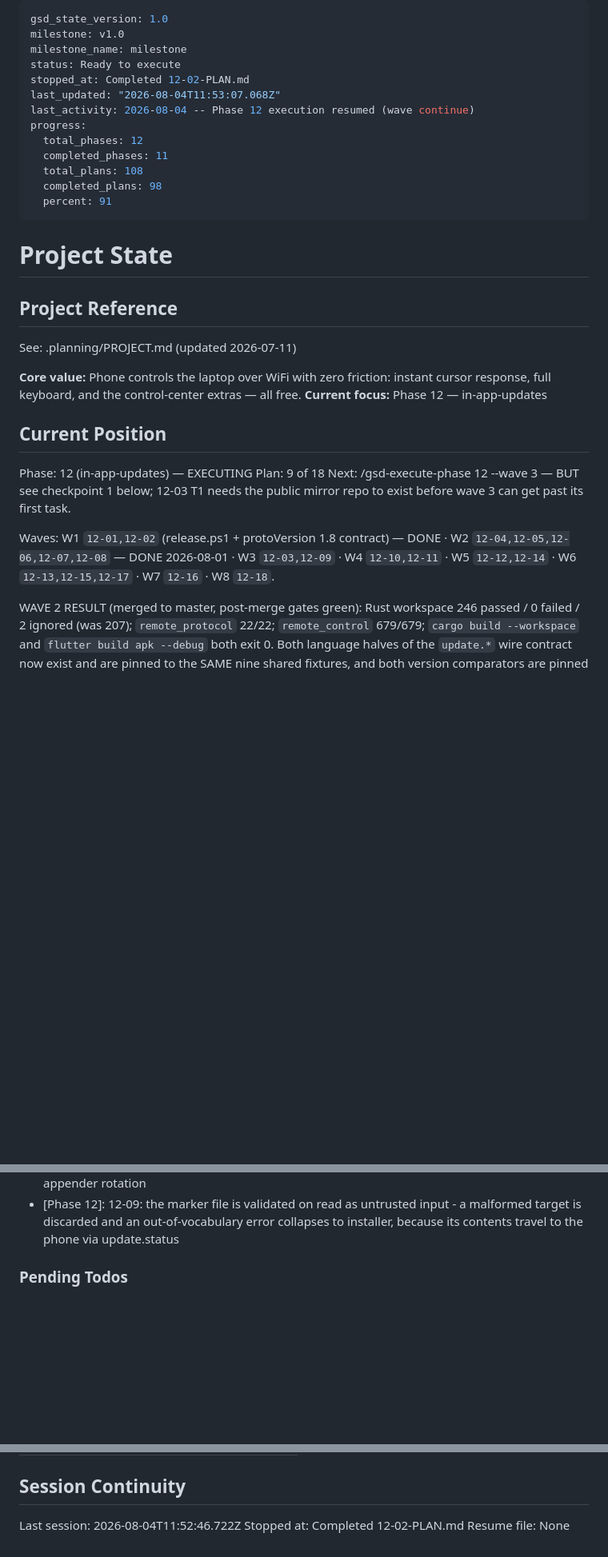
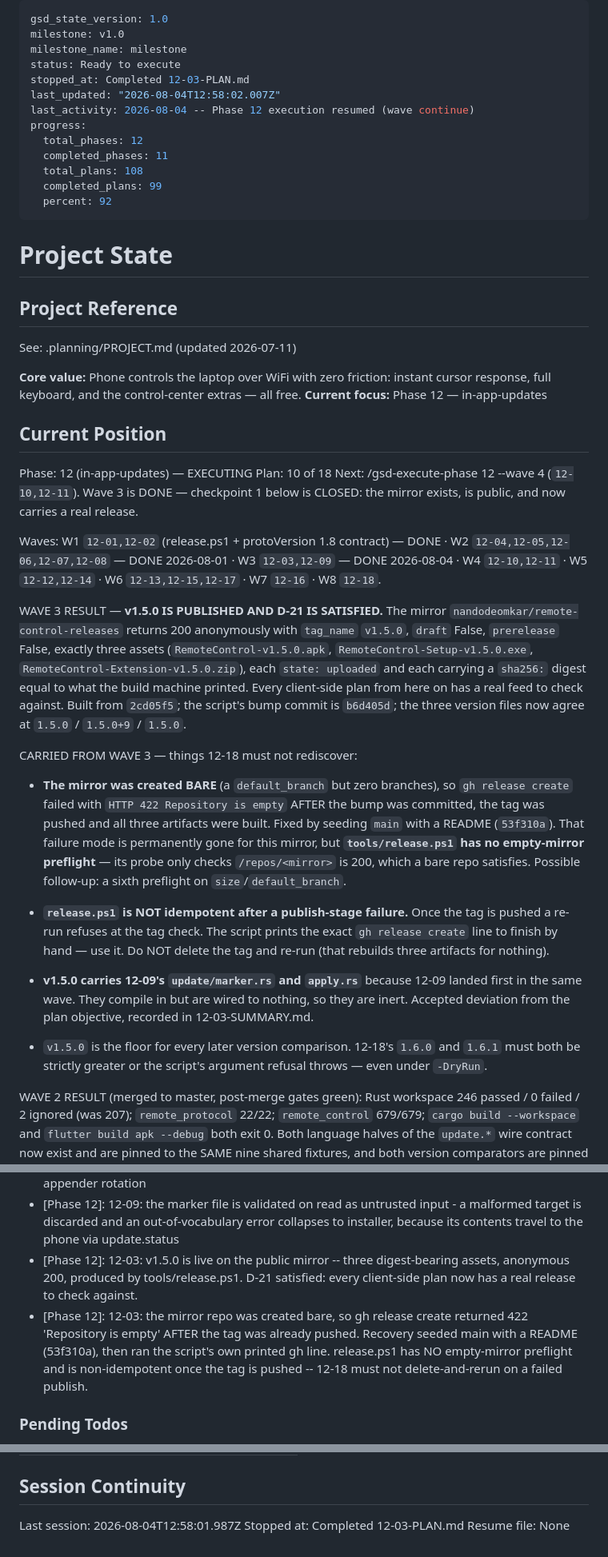
Before and after one commit to nandodeomkar/remote-control, a Markdown page: .planning/STATE.md, 3 parts joined by grey strips. Shown at 80% size. Drawn GitHub-style; blank space fills up the shorter version.

Commit message:
docs(12-03): complete first-real-release plan

```diff
--- a/.planning/STATE.md
+++ b/.planning/STATE.md
@@ -3,15 +3,15 @@ gsd_state_version: 1.0
 milestone: v1.0
 milestone_name: milestone
 status: Ready to execute
-stopped_at: Completed 12-02-PLAN.md
-last_updated: "2026-08-04T11:53:07.068Z"
+stopped_at: Completed 12-03-PLAN.md
+last_updated: "2026-08-04T12:58:02.007Z"
 last_activity: 2026-08-04 -- Phase 12 execution resumed (wave continue)
 progress:
   total_phases: 12
   completed_phases: 11
   total_plans: 108
-  completed_plans: 98
-  percent: 91
+  completed_plans: 99
+  percent: 92
 ---
 
 # Project State
@@ -26,14 +26,49 @@ See: .planning/PROJECT.md (updated 2026-07-11)
 ## Current Position
 
 Phase: 12 (in-app-updates) — EXECUTING
-Plan: 9 of 18
-Next: /gsd-execute-phase 12 --wave 3 — BUT see checkpoint 1 below; 12-03 T1
-needs the public mirror repo to exist before wave 3 can get past its first task.
+Plan: 10 of 18
+Next: /gsd-execute-phase 12 --wave 4 (`12-10,12-11`). Wave 3 is DONE — checkpoint
+1 below is CLOSED: the mirror exists, is public, and now carries a real release.
 
   Waves: W1 `12-01,12-02` (release.ps1 + protoVersion 1.8 contract) — DONE · W2
-  `12-04,12-05,12-06,12-07,12-08` — DONE 2026-08-01 · W3 `12-03,12-09` · W4
-  `12-10,12-11` · W5 `12-12,12-14` · W6 `12-13,12-15,12-17` · W7 `12-16` · W8
-  `12-18`.
+  `12-04,12-05,12-06,12-07,12-08` — DONE 2026-08-01 · W3 `12-03,12-09` — DONE
+  2026-08-04 · W4 `12-10,12-11` · W5 `12-12,12-14` · W6 `12-13,12-15,12-17` ·
+  W7 `12-16` · W8 `12-18`.
+
+  WAVE 3 RESULT — **v1.5.0 IS PUBLISHED AND D-21 IS SATISFIED.** The mirror
+  `nandodeomkar/remote-control-releases` returns 200 anonymously with
+  `tag_name` `v1.5.0`, `draft` False, `prerelease` False, exactly three assets
+  (`RemoteControl-v1.5.0.apk`, `RemoteControl-Setup-v1.5.0.exe`,
+  `RemoteControl-Extension-v1.5.0.zip`), each `state: uploaded` and each
+  carrying a `sha256:` digest equal to what the build machine printed. Every
+  client-side plan from here on has a real feed to check against. Built from
+  `2cd05f5`; the script's bump commit is `b6d405d`; the three version files now
+  agree at `1.5.0` / `1.5.0+9` / `1.5.0`.
+
+  CARRIED FROM WAVE 3 — things 12-18 must not rediscover:
+
+  - **The mirror was created BARE** (a `default_branch` but zero branches), so
+    `gh release create` failed with `HTTP 422 Repository is empty` AFTER the
+    bump was committed, the tag was pushed and all three artifacts were built.
+    Fixed by seeding `main` with a README (`53f310a`). That failure mode is
+    permanently gone for this mirror, but **`tools/release.ps1` has no
+    empty-mirror preflight** — its probe only checks `/repos/<mirror>` is 200,
+    which a bare repo satisfies. Possible follow-up: a sixth preflight on
+    `size`/`default_branch`.
+
+  - **`release.ps1` is NOT idempotent after a publish-stage failure.** Once the
+    tag is pushed a re-run refuses at the tag check. The script prints the exact
+    `gh release create` line to finish by hand — use it. Do NOT delete the tag
+    and re-run (that rebuilds three artifacts for nothing).
+
+  - **v1.5.0 carries 12-09's `update/marker.rs` and `apply.rs`** because 12-09
+    landed first in the same wave. They compile in but are wired to nothing, so
+    they are inert. Accepted deviation from the plan objective, recorded in
+    12-03-SUMMARY.md.
+
+  - `v1.5.0` is the floor for every later version comparison. 12-18's `1.6.0`
+    and `1.6.1` must both be strictly greater or the script's argument refusal
+    throws — even under `-DryRun`.
 
   WAVE 2 RESULT (merged to master, post-merge gates green): Rust workspace 246
   passed / 0 failed / 2 ignored (was 207); `remote_protocol` 22/22;
@@ -589,6 +625,8 @@ Recent decisions affecting current work:
 - [Phase 12]: protocol/fixtures/update/ mixes kinds: 01-09 are standard wire fixtures, 10-12 are special cases needing their own Rust and Dart loaders; README numbers them special cases 3/4/5 because 1 and 2 predate the phase
 - [Phase 12]: 12-09: update.log truncates at 64 KiB on server startup (RESEARCH Open Question 4 resolved to truncate, not accept-unbounded) because the cmd helper cannot join tracing-appender rotation
 - [Phase 12]: 12-09: the marker file is validated on read as untrusted input - a malformed target is discarded and an out-of-vocabulary error collapses to installer, because its contents travel to the phone via update.status
+- [Phase 12]: 12-03: v1.5.0 is live on the public mirror -- three digest-bearing assets, anonymous 200, produced by tools/release.ps1. D-21 satisfied: every client-side plan now has a real release to check against.
+- [Phase 12]: 12-03: the mirror repo was created bare, so gh release create returned 422 'Repository is empty' AFTER the tag was already pushed. Recovery seeded main with a README (53f310a), then ran the script's own printed gh line. release.ps1 has NO empty-mirror preflight and is non-idempotent once the tag is pushed -- 12-18 must not delete-and-rerun on a failed publish.
 
 ### Pending Todos
 
@@ -653,6 +691,6 @@ Items acknowledged and carried forward from previous milestone close:
 
 ## Session Continuity
 
-Last session: 2026-08-04T11:52:46.722Z
-Stopped at: Completed 12-02-PLAN.md
+Last session: 2026-08-04T12:58:01.987Z
+Stopped at: Completed 12-03-PLAN.md
 Resume file: None
```
Also changed, not shown: other parts of .planning/STATE.md (+1 -0 lines), .planning/ROADMAP.md (+2 -2 lines).
